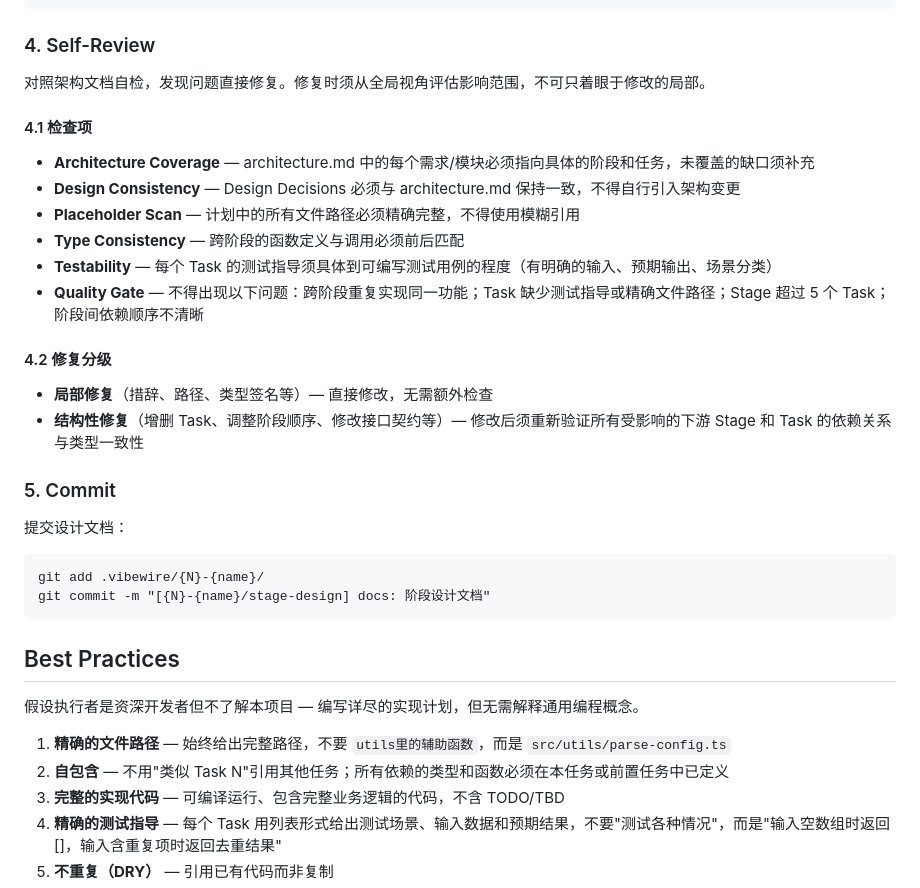
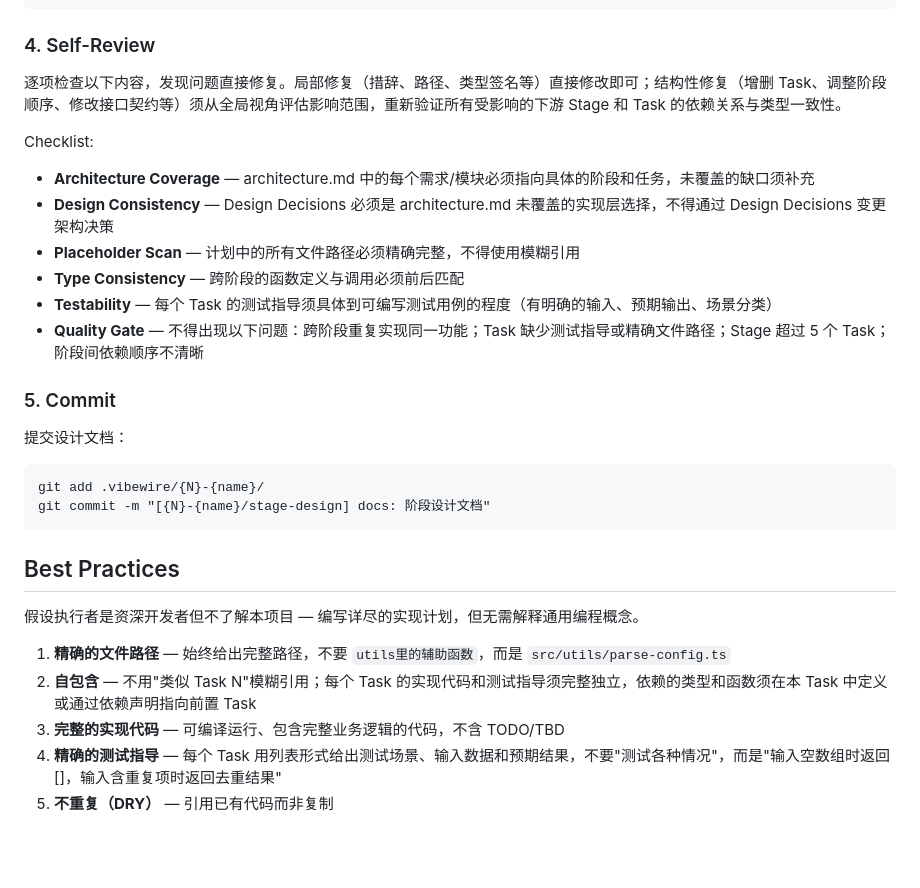
Before and after one commit to owniai/vibewire, a Markdown page: agents/stager.md, the part around one of its changes. GitHub-like rendering; blank space fills up the shorter version.

```diff
--- a/agents/stager.md
+++ b/agents/stager.md
@@ -172,21 +171,15 @@ model: opus
 
 ### 4. Self-Review
 
-对照架构文档自检，发现问题直接修复。修复时须从全局视角评估影响范围，不可只着眼于修改的局部。
+逐项检查以下内容，发现问题直接修复。局部修复（措辞、路径、类型签名等）直接修改即可；结构性修复（增删 Task、调整阶段顺序、修改接口契约等）须从全局视角评估影响范围，重新验证所有受影响的下游 Stage 和 Task 的依赖关系与类型一致性。
 
-#### 4.1 检查项
-
+Checklist:
 - **Architecture Coverage** — architecture.md 中的每个需求/模块必须指向具体的阶段和任务，未覆盖的缺口须补充
-- **Design Consistency** — Design Decisions 必须与 architecture.md 保持一致，不得自行引入架构变更
+- **Design Consistency** — Design Decisions 必须是 architecture.md 未覆盖的实现层选择，不得通过 Design Decisions 变更架构决策
 - **Placeholder Scan** — 计划中的所有文件路径必须精确完整，不得使用模糊引用
 - **Type Consistency** — 跨阶段的函数定义与调用必须前后匹配
 - **Testability** — 每个 Task 的测试指导须具体到可编写测试用例的程度（有明确的输入、预期输出、场景分类）
 - **Quality Gate** — 不得出现以下问题：跨阶段重复实现同一功能；Task 缺少测试指导或精确文件路径；Stage 超过 5 个 Task；阶段间依赖顺序不清晰
-
-#### 4.2 修复分级
-
-- **局部修复**（措辞、路径、类型签名等）— 直接修改，无需额外检查
-- **结构性修复**（增删 Task、调整阶段顺序、修改接口契约等）— 修改后须重新验证所有受影响的下游 Stage 和 Task 的依赖关系与类型一致性
 
 ### 5. Commit
 
@@ -202,7 +195,7 @@ git commit -m "[{N}-{name}/stage-design] docs: 阶段设计文档"
 假设执行者是资深开发者但不了解本项目 — 编写详尽的实现计划，但无需解释通用编程概念。
 
 1. **精确的文件路径** — 始终给出完整路径，不要 `utils里的辅助函数`，而是 `src/utils/parse-config.ts`
-2. **自包含** — 不用"类似 Task N"引用其他任务；所有依赖的类型和函数必须在本任务或前置任务中已定义
+2. **自包含** — 不用"类似 Task N"模糊引用；每个 Task 的实现代码和测试指导须完整独立，依赖的类型和函数须在本 Task 中定义或通过依赖声明指向前置 Task
 3. **完整的实现代码** — 可编译运行、包含完整业务逻辑的代码，不含 TODO/TBD
 4. **精确的测试指导** — 每个 Task 用列表形式给出测试场景、输入数据和预期结果，不要"测试各种情况"，而是"输入空数组时返回 []，输入含重复项时返回去重结果"
 5. **不重复（DRY）** — 引用已有代码而非复制
```
Also changed, not shown: other parts of agents/stager.md (+10 -11 lines).
